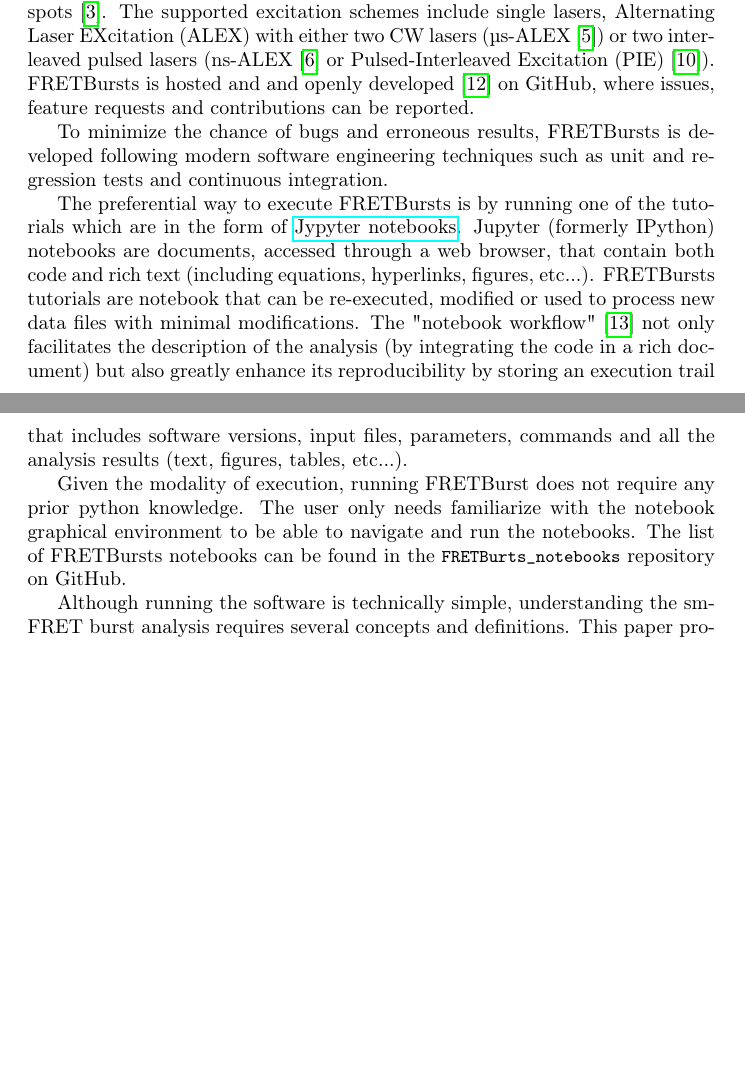
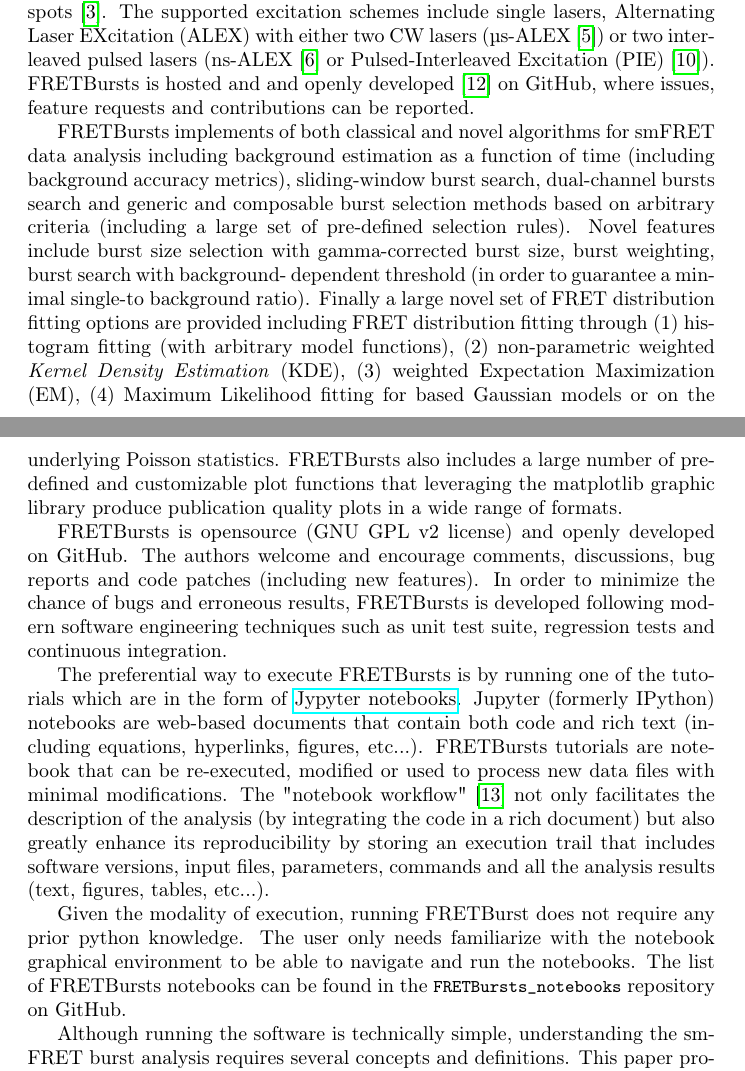
Before and after one commit to tritemio/fretbursts_paper, a LaTeX paper (main.tex, which reads Introduction.tex): two parts of pages 2 and 3 of 18 before the commit and two parts of pages 2 and 3 of 19 after it, joined at a grey line, cut so that both start at the same text, the shorter picture padded with empty space. Compiled offline with pdfLaTeX.

Commit message:
Add feature list in the introduction

```diff
--- a/Introduction.tex
+++ b/Introduction.tex
@@ -3,26 +3,46 @@
 \subsection{smFRET and burst analysis}
 
 FRETBursts is an open source python software for burst analysis of confocal
-single-molecule Förster Resonance Energy Transfer (smFRET) data. The software can analyze smFRET measurements
+single-molecule Förster Resonance Energy Transfer (smFRET) data.
+The software can analyze smFRET measurements
 with one or multiple excitation spots~\cite{Ingargiola_2013}. The supported
-excitation schemes include single lasers, Alternating Laser EXcitation (ALEX) with either two CW lasers (µs-ALEX \cite{Kapanidis_2005})
-or two interleaved pulsed lasers (ns-ALEX \cite{16287971} or Pulsed-Interleaved Excitation (PIE) \cite{M_ller_2005}).
+excitation schemes include single lasers, Alternating Laser EXcitation (ALEX)
+with either two CW lasers (µs-ALEX \cite{Kapanidis_2005})
+or two interleaved pulsed lasers (ns-ALEX \cite{16287971} or
+Pulsed-Interleaved Excitation (PIE) \cite{M_ller_2005}).
 FRETBursts is hosted and and openly developed~\cite{Prli__2012} on GitHub, where
 issues, feature requests and contributions can be reported.
 
-To minimize the chance of bugs and erroneous results, FRETBursts is developed
+FRETBursts implements of both classical and novel algorithms for smFRET data analysis
+including background estimation as a function of time (including background accuracy
+metrics), sliding-window burst search, dual-channel bursts search and
+generic and composable burst selection methods based on arbitrary criteria
+(including a large set of pre-defined selection rules). Novel features include burst size
+selection with gamma-corrected burst size, burst weighting, burst search with background-
+dependent threshold (in order to guarantee a minimal single-to background ratio).
+Finally a large novel set of FRET distribution fitting options are provided including
+FRET distribution fitting through (1) histogram fitting (with arbitrary model functions),
+(2)  non-parametric weighted \textit{Kernel Density Estimation} (KDE), (3) weighted
+Expectation Maximization (EM), (4) Maximum Likelihood fitting for based Gaussian models
+or on the underlying Poisson statistics. FRETBursts also includes a large number of
+predefined and customizable plot functions that leveraging the matplotlib graphic library
+produce publication quality plots in a wide range of formats.
+
+FRETBursts is opensource (GNU GPL v2 license) and openly developed on GitHub.
+The authors welcome and encourage comments, discussions, bug reports and code patches
+(including new features).
+In order to minimize the chance of bugs and erroneous results, FRETBursts is developed
 following modern software engineering techniques such
-as unit and regression tests and continuous integration.
+as unit test suite, regression tests and continuous integration.
 
-The preferential way to execute FRETBursts is by running one of the tutorials which are in the form of \href{http://ipython.org/notebook.html}{Jypyter notebooks}.
-Jupyter (formerly IPython) notebooks are documents,
-accessed through a web browser, that contain both code and
-rich text (including equations, hyperlinks, figures, etc...).
+The preferential way to execute FRETBursts is by running one of the tutorials
+which are in the form of \href{http://ipython.org/notebook.html}{Jypyter notebooks}.
+Jupyter (formerly IPython) notebooks are web-based documents that contain both
+code and rich text (including equations, hyperlinks, figures, etc...).
 FRETBursts tutorials are notebook that can be re-executed,
 modified or used to process new data files with minimal modifications.
 The "notebook workflow"\cite{Shen_2014} not only facilitates
-the description of the analysis (by integrating the code
-in a rich document)
+the description of the analysis (by integrating the code in a rich document)
 but also greatly enhance its reproducibility by storing an execution trail
 that includes software versions, input files, parameters, commands and all
 the analysis results (text, figures, tables, etc...).
@@ -31,7 +51,7 @@
 any prior python knowledge. The user only needs familiarize with the
 notebook graphical environment to be able to navigate and run the notebooks.
 The list of FRETBursts notebooks can be found in the
-\verb|FRETBurts_notebooks| repository on GitHub.
+\verb|FRETBursts_notebooks| repository on GitHub.
 
 Although running the software is technically simple, understanding the smFRET
 burst analysis requires several concepts and definitions.
```
Also changed, not shown: Conclusions.tex (+1 -1 lines).
